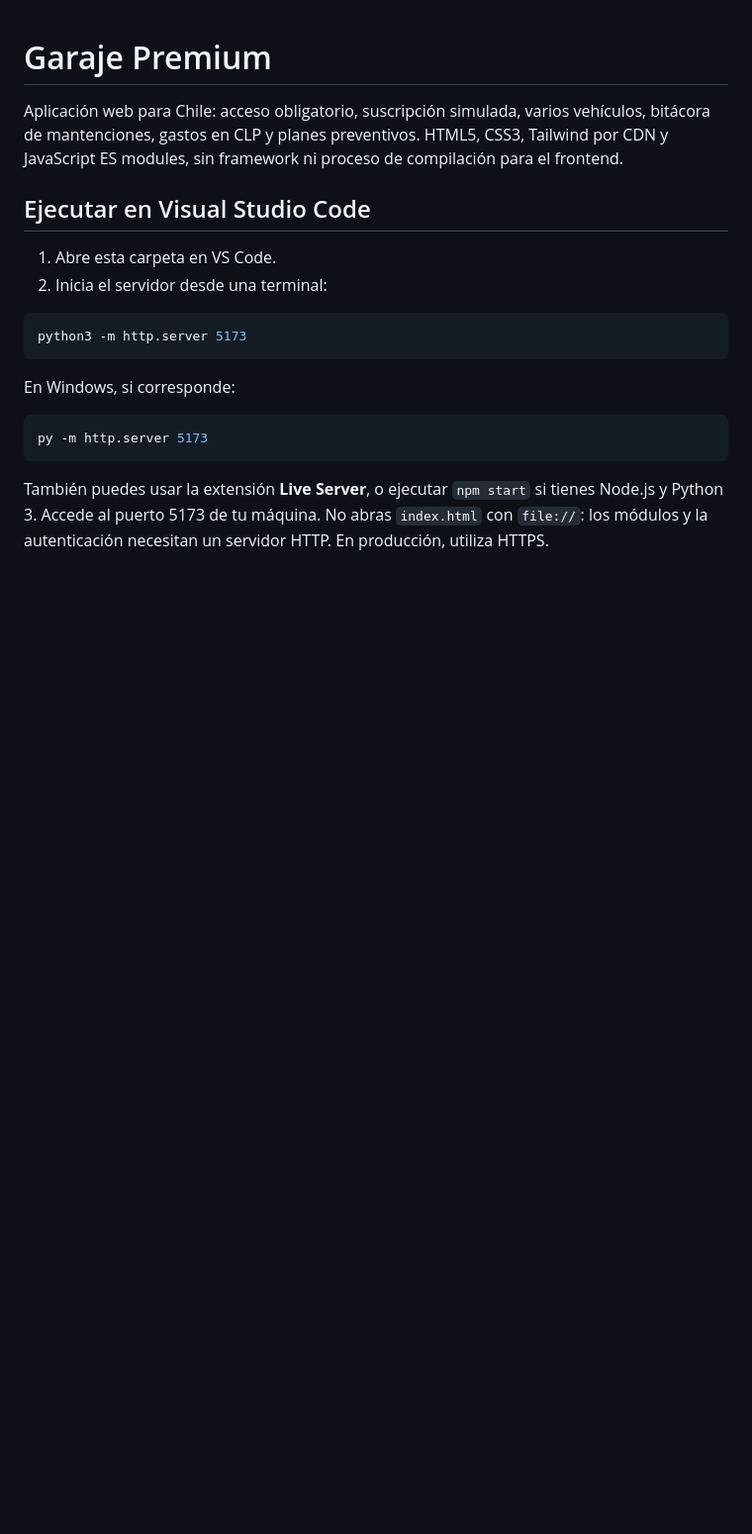
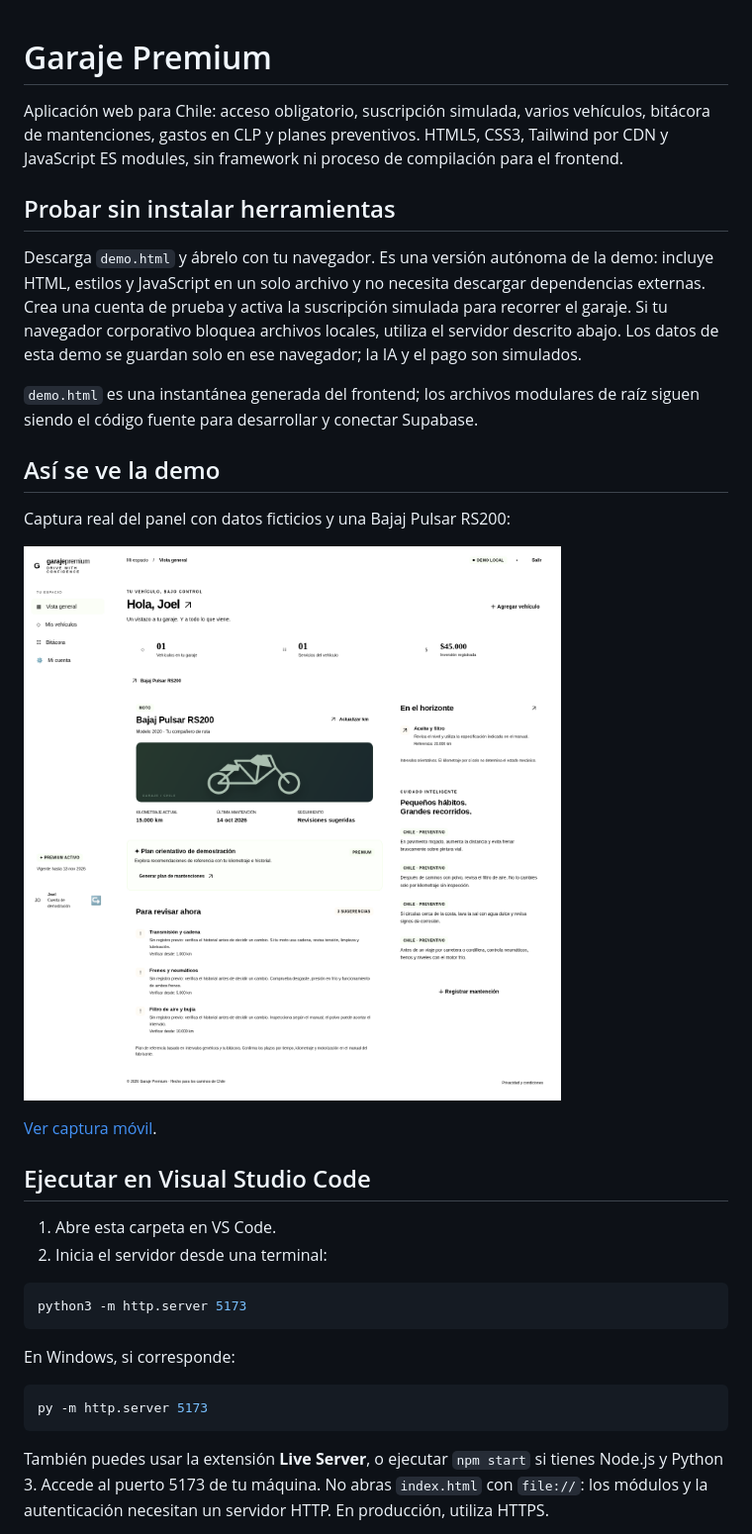
Before and after one commit to JoelTrujillo2003/GarajePremium, a Markdown page: README.md, the part around the change. Shown at 99% size. Rendered like a GitHub page; pictures changed too: docs/panel.png (added); blank space fills up the shorter version.

Commit message:
Add standalone interactive demo and actual desktop and mobile screenshots

```diff
--- a/README.md
+++ b/README.md
@@ -1,6 +1,20 @@
 # Garaje Premium
 
 Aplicación web para Chile: acceso obligatorio, suscripción simulada, varios vehículos, bitácora de mantenciones, gastos en CLP y planes preventivos. HTML5, CSS3, Tailwind por CDN y JavaScript ES modules, sin framework ni proceso de compilación para el frontend.
+
+## Probar sin instalar herramientas
+
+Descarga `demo.html` y ábrelo con tu navegador. Es una versión autónoma de la demo: incluye HTML, estilos y JavaScript en un solo archivo y no necesita descargar dependencias externas. Crea una cuenta de prueba y activa la suscripción simulada para recorrer el garaje. Si tu navegador corporativo bloquea archivos locales, utiliza el servidor descrito abajo. Los datos de esta demo se guardan solo en ese navegador; la IA y el pago son simulados.
+
+`demo.html` es una instantánea generada del frontend; los archivos modulares de raíz siguen siendo el código fuente para desarrollar y conectar Supabase.
+
+## Así se ve la demo
+
+Captura real del panel con datos ficticios y una Bajaj Pulsar RS200:
+
+![Panel de Garaje Premium](docs/panel.png)
+
+[Ver captura móvil](docs/movil.png).
 
 ## Ejecutar en Visual Studio Code
 
```
Also changed, not shown: docs/movil.png (added), 1 other file.
